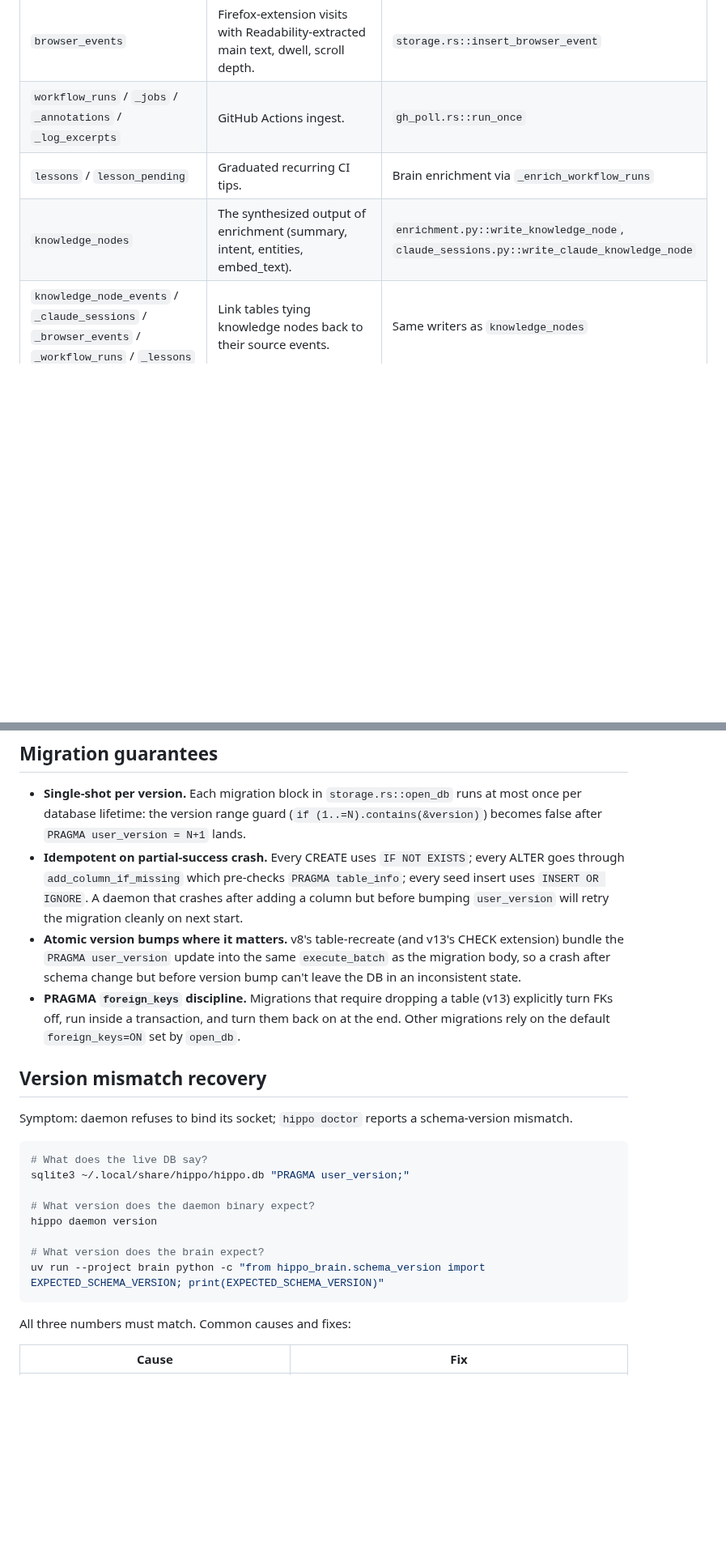
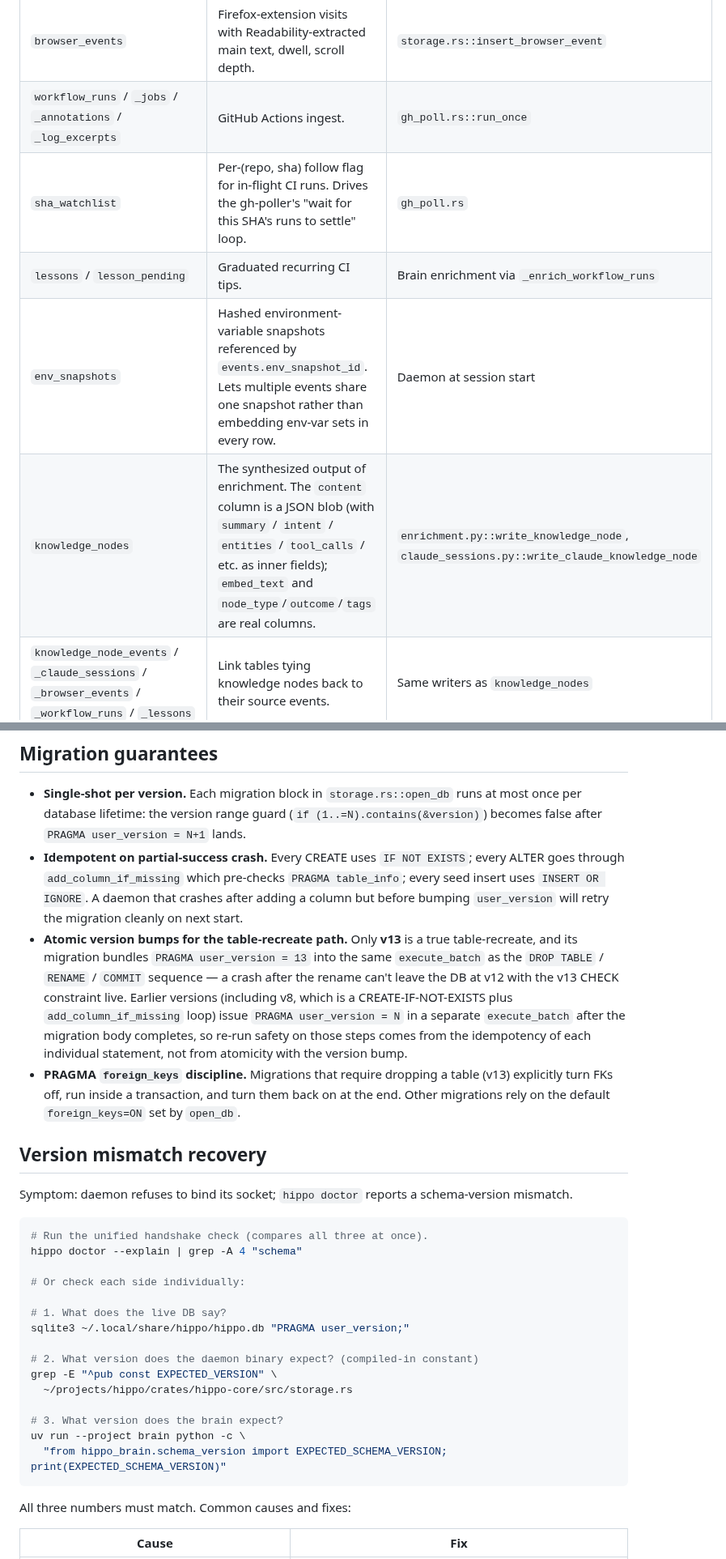
Before and after one commit to stevencarpenter/hippo, a Markdown page: docs/schema.md, 2 parts joined by grey strips. Shown at 81% size. Rendered like a GitHub page; blank space fills up the shorter version.

Commit message:
docs(schema): tighten migration claims + complete table map (PR #117 review)
Codex/Copilot review found doc/code mismatches across the schema
reference. Fixes:

- v3 row: drop the misleading "later refined in v12" suffix; v12 added
  content_hash columns but did not change the (session_id, segment_index)
  conflict target.
- v4 row: enumerate all six v3→v4 indexes (timestamp, domain,
  envelope_id [UNIQUE], enriched, queue_pending, ts_domain). The doc
  previously named only four.
- knowledge_nodes row: distinguish JSON-blob fields (summary/intent/
  entities) from real columns (embed_text, node_type, outcome, tags).
- Add env_snapshots, sha_watchlist, claude_session_parity to the
  top-level table map; previously omitted but present in schema.sql.
- Migration-guarantees prose: stop overclaiming idempotency. v1→v2 and
  v6→v7 issue unguarded ALTER TABLE in the same execute_batch as the
  PRAGMA user_version bump, so a partial-success crash leaves the DB
  unable to retry. add_column_if_missing was introduced at v8 and used
  consistently since.
- "Atomic version bumps" bullet: only v13 (the actual table-recreate)
  bundles user_version into the migration body's execute_batch; the
  previous wording incorrectly attributed this to v8 too.
- Replace the non-existent `hippo daemon version` recovery snippet with
  a `hippo doctor --explain` recipe and direct grep of EXPECTED_VERSION
  from storage.rs.

Co-Authored-By: Claude Opus 4.7 (1M context) <noreply@anthropic.com>

````diff
--- a/docs/schema.md
+++ b/docs/schema.md
@@ -62,8 +65,10 @@ sqlite3 ~/.local/share/hippo/hippo.db "PRAGMA user_version;"
 | `claude_session_offsets` | Per-file FS-watcher resume state (byte_offset, inode, device). | `watch_claude_sessions.rs::process_file` |
 | `browser_events` | Firefox-extension visits with Readability-extracted main text, dwell, scroll depth. | `storage.rs::insert_browser_event` |
 | `workflow_runs` / `_jobs` / `_annotations` / `_log_excerpts` | GitHub Actions ingest. | `gh_poll.rs::run_once` |
+| `sha_watchlist` | Per-(repo, sha) follow flag for in-flight CI runs. Drives the gh-poller's "wait for this SHA's runs to settle" loop. | `gh_poll.rs` |
 | `lessons` / `lesson_pending` | Graduated recurring CI tips. | Brain enrichment via `_enrich_workflow_runs` |
-| `knowledge_nodes` | The synthesized output of enrichment (summary, intent, entities, embed_text). | `enrichment.py::write_knowledge_node`, `claude_sessions.py::write_claude_knowledge_node` |
+| `env_snapshots` | Hashed environment-variable snapshots referenced by `events.env_snapshot_id`. Lets multiple events share one snapshot rather than embedding env-var sets in every row. | Daemon at session start |
+| `knowledge_nodes` | The synthesized output of enrichment. The `content` column is a JSON blob (with `summary` / `intent` / `entities` / `tool_calls` / etc. as inner fields); `embed_text` and `node_type`/`outcome`/`tags` are real columns. | `enrichment.py::write_knowledge_node`, `claude_sessions.py::write_claude_knowledge_node` |
 | `knowledge_node_events` / `_claude_sessions` / `_browser_events` / `_workflow_runs` / `_lessons` | Link tables tying knowledge nodes back to their source events. | Same writers as `knowledge_nodes` |
 | `entities` | Extracted identifiers (project, file, tool, service, repo, host, person, concept, domain, env_var). UNIQUE `(type, canonical)`. | `enrichment.py::upsert_entities` |
 | `event_entities` / `knowledge_node_entities` | Many-to-many links from rows to extracted entities. | Same |
@@ -106,7 +112,7 @@ workflow_enrichment_queue ──> workflow_runs
 
 - **Single-shot per version.** Each migration block in `storage.rs::open_db` runs at most once per database lifetime: the version range guard (`if (1..=N).contains(&version)`) becomes false after `PRAGMA user_version = N+1` lands.
 - **Idempotent on partial-success crash.** Every CREATE uses `IF NOT EXISTS`; every ALTER goes through `add_column_if_missing` which pre-checks `PRAGMA table_info`; every seed insert uses `INSERT OR IGNORE`. A daemon that crashes after adding a column but before bumping `user_version` will retry the migration cleanly on next start.
-- **Atomic version bumps where it matters.** v8's table-recreate (and v13's CHECK extension) bundle the `PRAGMA user_version` update into the same `execute_batch` as the migration body, so a crash after schema change but before version bump can't leave the DB in an inconsistent state.
+- **Atomic version bumps for the table-recreate path.** Only **v13** is a true table-recreate, and its migration bundles `PRAGMA user_version = 13` into the same `execute_batch` as the `DROP TABLE` / `RENAME` / `COMMIT` sequence — a crash after the rename can't leave the DB at v12 with the v13 CHECK constraint live. Earlier versions (including v8, which is a CREATE-IF-NOT-EXISTS plus `add_column_if_missing` loop) issue `PRAGMA user_version = N` in a separate `execute_batch` after the migration body completes, so re-run safety on those steps comes from the idempotency of each individual statement, not from atomicity with the version bump.
 - **PRAGMA `foreign_keys` discipline.** Migrations that require dropping a table (v13) explicitly turn FKs off, run inside a transaction, and turn them back on at the end. Other migrations rely on the default `foreign_keys=ON` set by `open_db`.
 
 ## Version mismatch recovery
@@ -114,14 +120,21 @@ workflow_enrichment_queue ──> workflow_runs
 Symptom: daemon refuses to bind its socket; `hippo doctor` reports a schema-version mismatch.
 
 ```bash
-# What does the live DB say?
+# Run the unified handshake check (compares all three at once).
+hippo doctor --explain | grep -A 4 "schema"
+
+# Or check each side individually:
+
+# 1. What does the live DB say?
 sqlite3 ~/.local/share/hippo/hippo.db "PRAGMA user_version;"
 
-# What version does the daemon binary expect?
-hippo daemon version
+# 2. What version does the daemon binary expect? (compiled-in constant)
+grep -E "^pub const EXPECTED_VERSION" \
+  ~/projects/hippo/crates/hippo-core/src/storage.rs
 
-# What version does the brain expect?
-uv run --project brain python -c "from hippo_brain.schema_version import EXPECTED_SCHEMA_VERSION; print(EXPECTED_SCHEMA_VERSION)"
+# 3. What version does the brain expect?
+uv run --project brain python -c \
+  "from hippo_brain.schema_version import EXPECTED_SCHEMA_VERSION; print(EXPECTED_SCHEMA_VERSION)"
 ```
 
 All three numbers must match. Common causes and fixes:
````
Also changed, not shown: other parts of docs/schema.md (+7 -3 lines).
